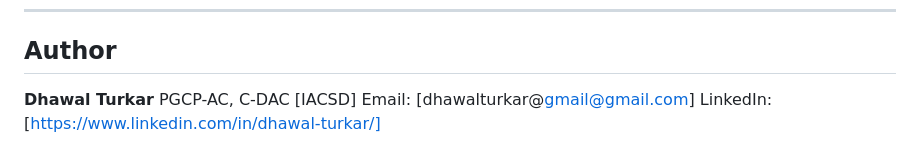
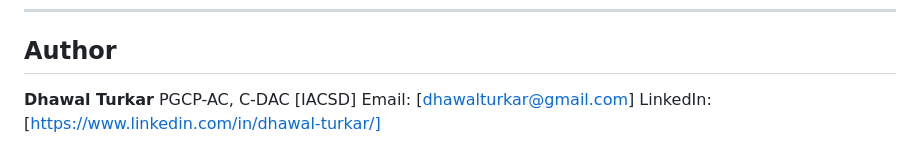
Before and after one commit to aka-obito/ServiceIT_CDAC, a Markdown page: README.md, the part around the change. GitHub-like rendering.

```diff
--- a/README.md
+++ b/README.md
@@ -259,5 +259,5 @@ This project is developed as part of the Post Graduate Diploma in Advanced Compu
 
 **Dhawal Turkar**
 PGCP-AC, C-DAC [IACSD]
-Email: [dhawalturkar@gmail@gmail.com]
+Email: [dhawalturkar@gmail.com]
 LinkedIn: [https://www.linkedin.com/in/dhawal-turkar/]
```
